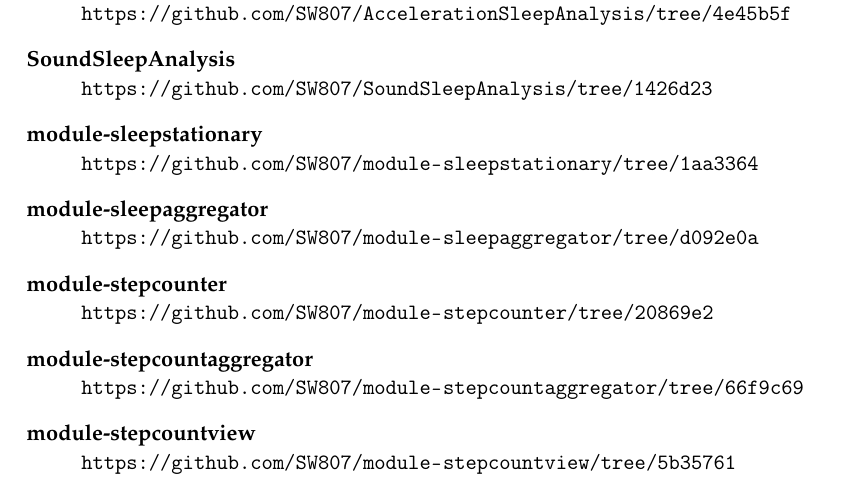
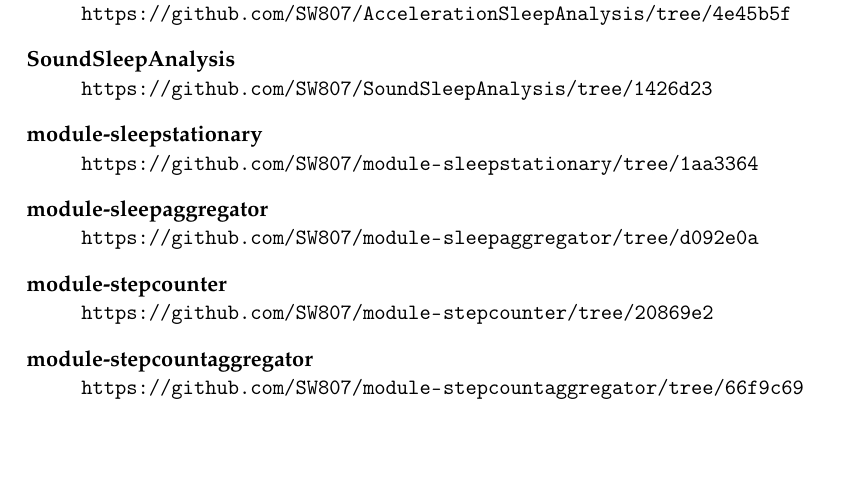
Before and after one commit to lgrave11/P8-Report, a LaTeX thesis (Report/master.tex, which reads Report/appendiks/kode.tex): part of page 55 of 55, cut so that both start at the same text, the shorter picture padded with empty space. Compiled offline with pdfLaTeX.

Commit message:
Det repo bruger vi ikke

```diff
--- a/Report/appendiks/kode.tex
+++ b/Report/appendiks/kode.tex
@@ -11,5 +11,4 @@
 	\item[module-sleepaggregator] \url{https://github.com/SW807/module-sleepaggregator/tree/d092e0a}
 	\item[module-stepcounter] \url{https://github.com/SW807/module-stepcounter/tree/20869e2}
 	\item[module-stepcountaggregator] \url{https://github.com/SW807/module-stepcountaggregator/tree/66f9c69}
-	\item[module-stepcountview] \url{https://github.com/SW807/module-stepcountview/tree/5b35761}
 \end{description}
```
